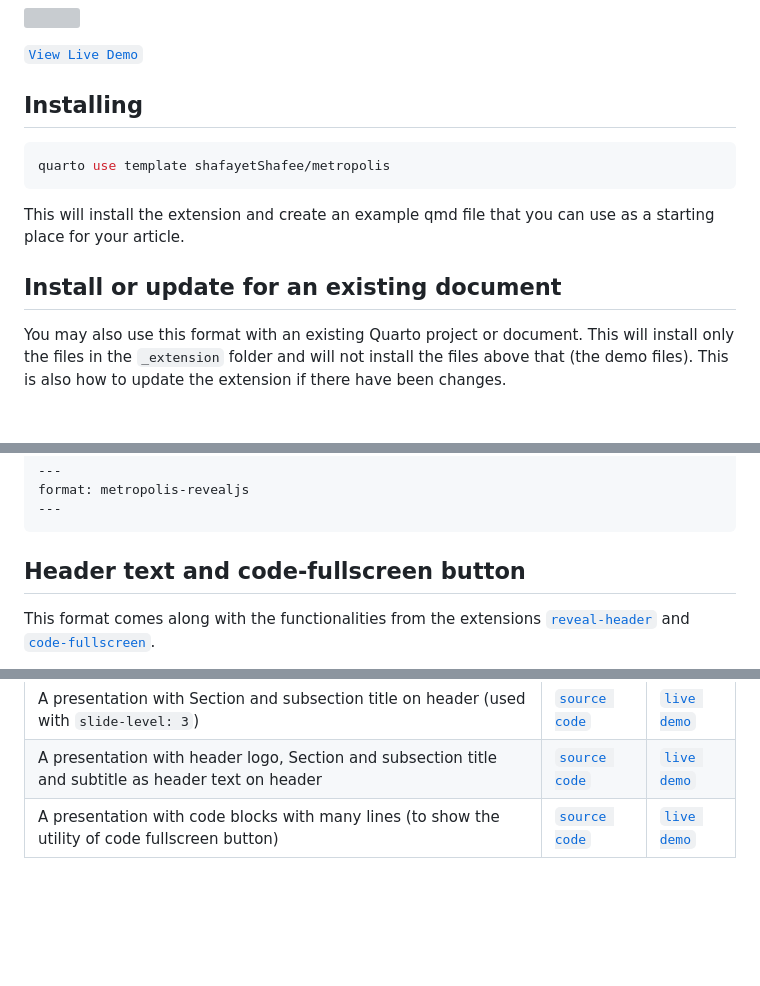
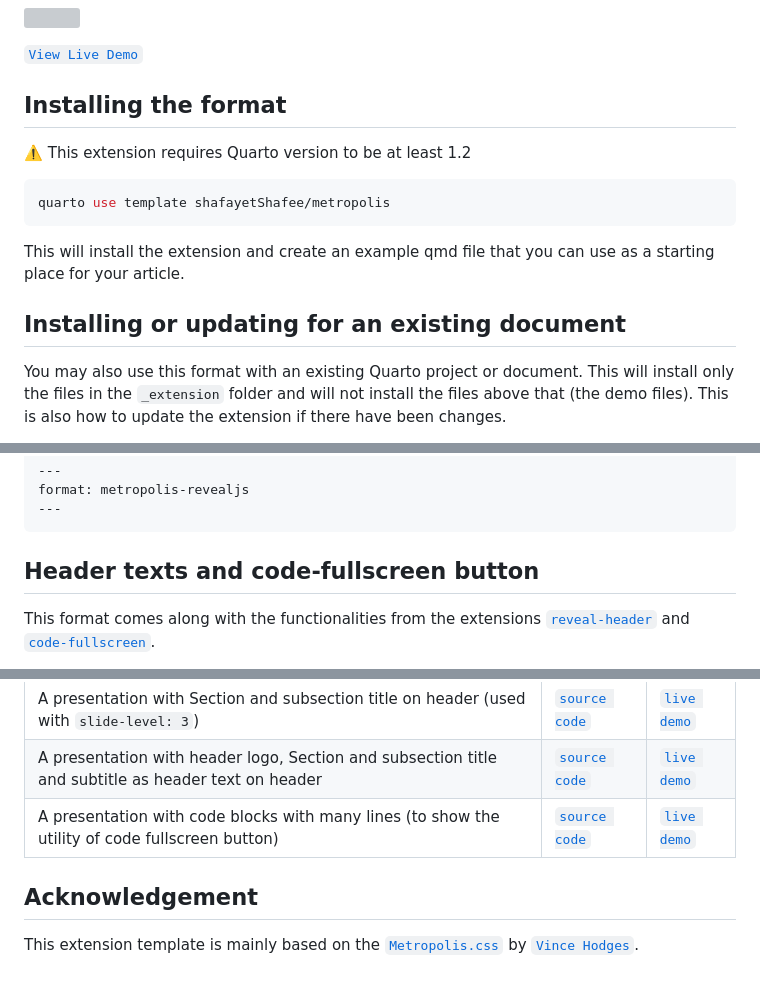
Before and after one commit to shafayetShafee/metropolis, a Markdown page: README.md, 3 parts joined by grey strips. GitHub-like rendering; blank space fills up the shorter version; grey boxes are pictures that could not be loaded.

````diff
--- a/README.md
+++ b/README.md
@@ -6,7 +6,9 @@ A Quarto custom format to use a revealjs theme inspired by Beamer Metropolis The
 
 [`View Live Demo`](https://shafayetshafee.github.io/metropolis/example_gif.html)
 
-## Installing
+## Installing the format
+
+:warning: This extension requires Quarto version to be at least 1.2
 
 ```bash
 quarto use template shafayetShafee/metropolis
@@ -15,7 +17,7 @@ quarto use template shafayetShafee/metropolis
 This will install the extension and create an example qmd file that you can use as a starting place for your article.
 
 
-## Install or update for an existing document
+## Installing or updating for an existing document
 
 You may also use this format with an existing Quarto project or document. This will install only the files in the `_extension` folder and will not install the files above that (the demo files). This is also how to update the extension if there have been changes.
 
@@ -35,7 +37,7 @@ format: metropolis-revealjs
 ---
 ```
 
-## Header text and code-fullscreen button
+## Header texts and code-fullscreen button
 
 This format comes along with the functionalities from the extensions [`reveal-header`](https://github.com/shafayetShafee/reveal-header) and [`code-fullscreen`](https://github.com/shafayetShafee/code-fullscreen).
 
@@ -60,3 +62,8 @@ The options for `reveal-header` goes under the `reveal-header` key in the yaml.
 | A presentation with Section and subsection title on header (used with `slide-level: 3`)             | [`source code`](example_header03.qmd)   | [`live demo`](https://shafayetshafee.github.io/metropolis/example_header03.html)   |
 | A presentation with header logo, Section and subsection title and subtitle as header text on header | [`source code`](example_header02.qmd)   | [`live demo`](https://shafayetshafee.github.io/metropolis/example_header02.html)   |
 | A presentation with code blocks with many lines (to show the utility of code fullscreen button)     | [`source code`](example_fullscreen.qmd) | [`live demo`](https://shafayetshafee.github.io/metropolis/example_fullscreen.html) |
+
+
+## Acknowledgement
+
+This extension template is mainly based on the [`Metropolis.css`](https://gist.github.com/vhodges/e37893eecde3f3333150) by [`Vince Hodges`](https://github.com/vhodges).
````
